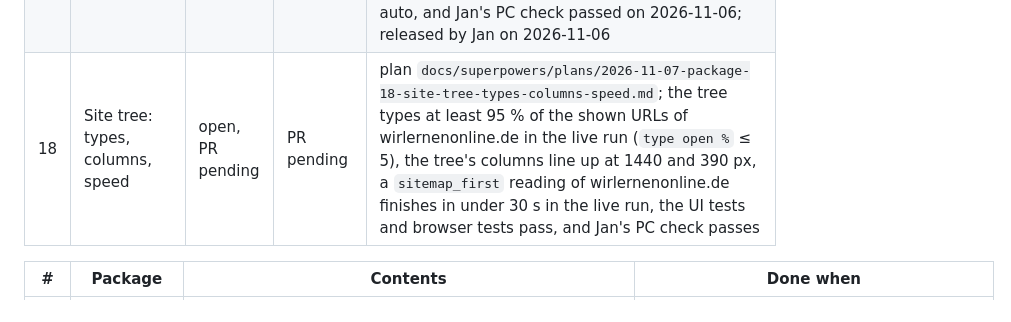
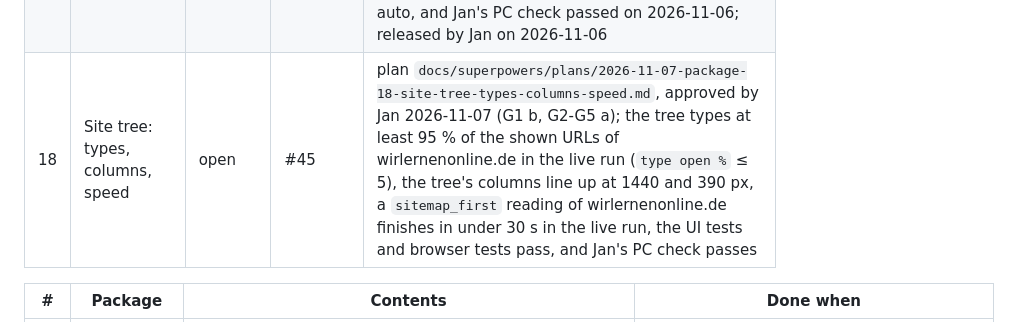
Before and after one commit to janschachtschabel/text-extraction, a Markdown page: docs/packages.md, the part around the change. GitHub-like rendering.

Commit message:
docs: package 18 row names PR #45 and Jan's approval
Co-Authored-By: Claude Opus 5.5 <noreply@anthropic.com>
Claude-Session: https://claude.ai/code/session_01CjqeKYxNT7GMVXQaeGd2FZ

```diff
--- a/docs/packages.md
+++ b/docs/packages.md
@@ -33,7 +33,7 @@ Per package:
 | 15 | Playground redesign | merged 2026-11-05 | #38 | plan `docs/superpowers/plans/2026-11-03-package-15-playground-redesign.md` (rulings P15-R1 to R8), approved by Jan 2026-11-02 (D1-D6 = a); `tests/ui/test_palette.py` (every text pair at 4.5:1 or more, field boundaries and focus at 3:1 or more on page and paper), `tests/ui/test_layout_browser.py`, `tests/ui/test_toolbar_browser.py`, `tests/ui/test_a11y_browser.py` (axe-core at 1440 and 390 px in both languages, every section open) and the other UI tests (`pytest -m browser`, CI `browser`); before and after screenshots (11 states, en and de, 1440 and 390 px) in the project files, named in the pull request; the check on Jan's PC passed on 2026-11-05 |
 | 16 | Robots marks in the site tree, per-run site rules switch | merged 2026-11-06 | #41 | plan `docs/superpowers/plans/2026-11-06-package-16-robots-tree-compliance-switch.md`, approved by Jan 2026-11-06 (D1-D4 = a); issue #26's done-when in `tests/ui/test_jobs_views.py` (a robots.txt-disallowed URL is marked and disabled under `enforce`) and `tests/ui/test_tree_rules_browser.py` (`pytest -m browser`: a section select skips it, an explicit tick works only under `report` or `ignore`, a section of blocked URLs cannot be ticked); `tests/test_compliance.py` pins `OriginRules.judge` to `before_fetch`; axe-core with a blocked URL in the tree (`tests/ui/test_a11y_browser.py`); released by Jan on 2026-11-06 |
 | 17 | Playground after the v0.1.4 test | merged 2026-11-06 | #43 | plan `docs/superpowers/plans/2026-11-06-package-17-playground-after-v014-test.md`, approved by Jan 2026-11-06 (F1-F4 = a); the UI tests and browser tests pass (`pytest -m browser`: folding, the screenshot box, the layout at 1440 and 390 px), the WLO live run on 42f0e0b reached 84.0 % auto, and Jan's PC check passed on 2026-11-06; released by Jan on 2026-11-06 |
-| 18 | Site tree: types, columns, speed | open, PR pending | PR pending | plan `docs/superpowers/plans/2026-11-07-package-18-site-tree-types-columns-speed.md`; the tree types at least 95 % of the shown URLs of wirlernenonline.de in the live run (`type open %` ≤ 5), the tree's columns line up at 1440 and 390 px, a `sitemap_first` reading of wirlernenonline.de finishes in under 30 s in the live run, the UI tests and browser tests pass, and Jan's PC check passes |
+| 18 | Site tree: types, columns, speed | open | #45 | plan `docs/superpowers/plans/2026-11-07-package-18-site-tree-types-columns-speed.md`, approved by Jan 2026-11-07 (G1 b, G2-G5 a); the tree types at least 95 % of the shown URLs of wirlernenonline.de in the live run (`type open %` ≤ 5), the tree's columns line up at 1440 and 390 px, a `sitemap_first` reading of wirlernenonline.de finishes in under 30 s in the live run, the UI tests and browser tests pass, and Jan's PC check passes |
 
 | # | Package | Contents | Done when |
 | --- | --- | --- | --- |
```
